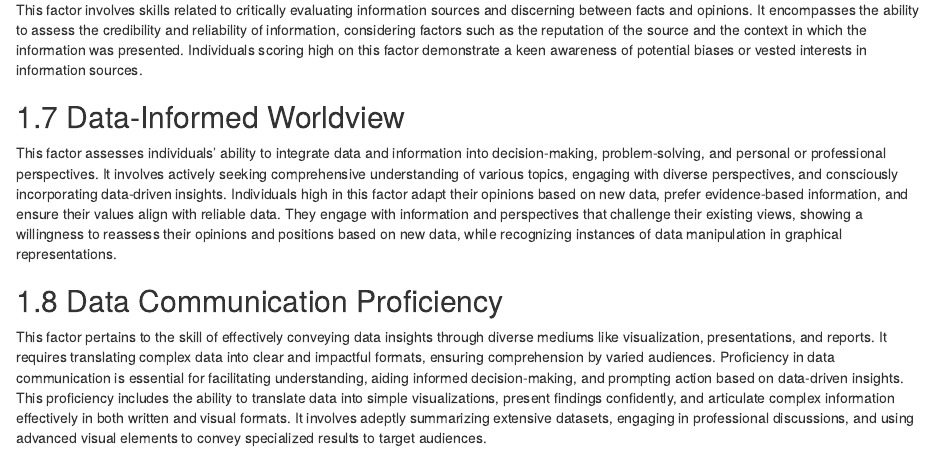
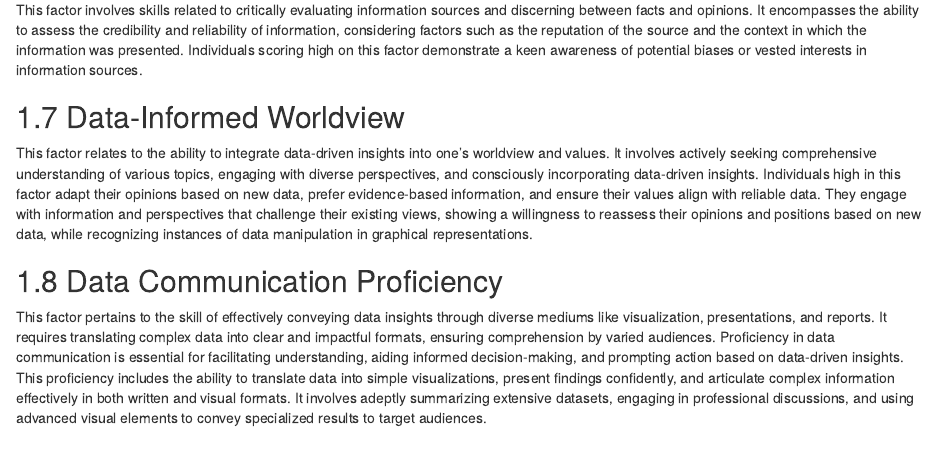
Before and after one commit to LeonieHagitte/Thesis, an R Markdown document (structure/02-background.rmd): the page in a window 1100 px wide, from 1230 px down. Rendered offline with R 4.5, knitr and Pandoc, with nearby package versions; drawn as R Markdown's standard HTML page in place of the format the file asks for.

Commit message:
adaption to factor 3

```diff
--- a/structure/02-background.rmd
+++ b/structure/02-background.rmd
@@ -35,7 +35,7 @@ This factor involves skills related to critically evaluating information sources
 
 ## Data-Informed Worldview
 
-This factor assesses individuals' ability to integrate data and information into decision-making, problem-solving, and personal or professional perspectives. It involves actively seeking comprehensive understanding of various topics, engaging with diverse perspectives, and consciously incorporating data-driven insights. Individuals high in this factor adapt their opinions based on new data, prefer evidence-based information, and ensure their values align with reliable data. They engage with information and perspectives that challenge their existing views, showing a willingness to reassess their opinions and positions based on new data, while recognizing instances of data manipulation in graphical representations.
+This factor relates to the ability to integrate data-driven insights into one's worldview and values. It involves actively seeking comprehensive understanding of various topics, engaging with diverse perspectives, and consciously incorporating data-driven insights. Individuals high in this factor adapt their opinions based on new data, prefer evidence-based information, and ensure their values align with reliable data. They engage with information and perspectives that challenge their existing views, showing a willingness to reassess their opinions and positions based on new data, while recognizing instances of data manipulation in graphical representations.
 
 ## Data Communication Proficiency
 
```
